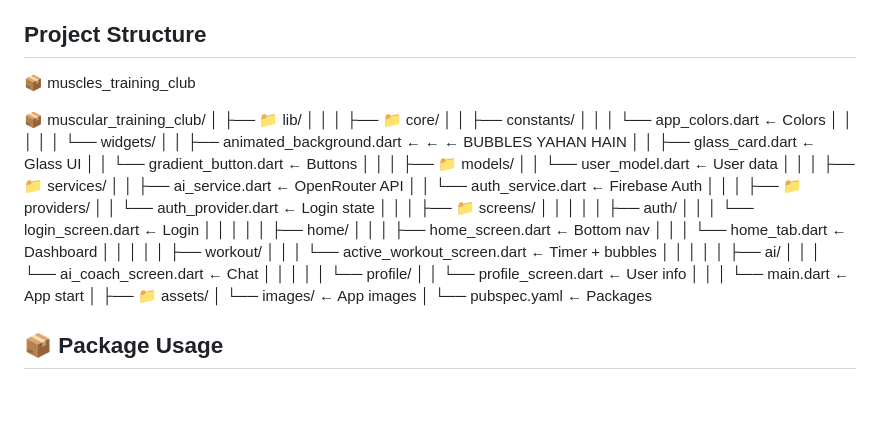
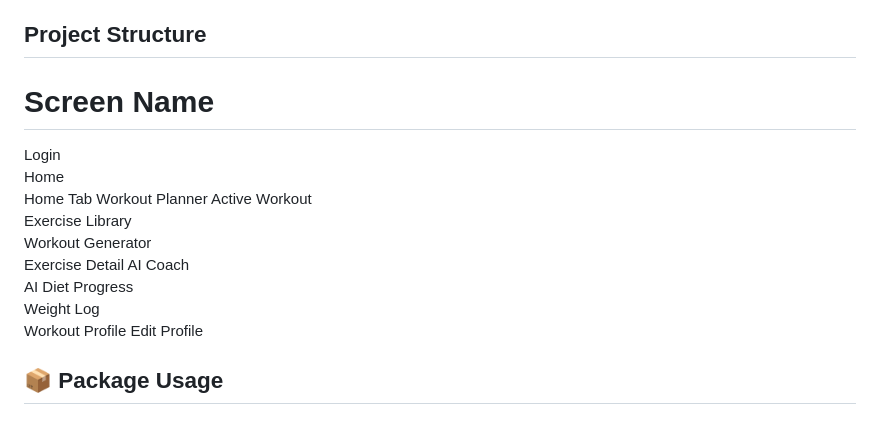
Before and after one commit to testingfinalproject003-sudo/Muscular-Training-Cub, a Markdown page: README.md, the part around the change. Rendered like a GitHub page.

```diff
--- a/README.md
+++ b/README.md
@@ -89,56 +89,22 @@ A premium AI-powered fitness application built with Flutter and Firebase. The ap
  > Cloud synchronization through Firestore
 
  ## Project Structure
-
- 📦 muscles_training_club
-
-📦 muscular_training_club/
-│
-├── 📁 lib/
-│   │
-│   ├── 📁 core/
-│   │   ├── constants/
-│   │   │   └── app_colors.dart          ← Colors
-│   │   │
-│   │   └── widgets/
-│   │       ├── animated_background.dart  ← ← ← BUBBLES YAHAN HAIN
-│   │       ├── glass_card.dart           ← Glass UI
-│   │       └── gradient_button.dart      ← Buttons
-│   │
-│   ├── 📁 models/
-│   │   └── user_model.dart               ← User data
-│   │
-│   ├── 📁 services/
-│   │   ├── ai_service.dart               ← OpenRouter API
-│   │   └── auth_service.dart             ← Firebase Auth
-│   │
-│   ├── 📁 providers/
-│   │   └── auth_provider.dart            ← Login state
-│   │
-│   ├── 📁 screens/
-│   │   │
-│   │   ├── auth/
-│   │   │   └── login_screen.dart         ← Login
-│   │   │
-│   │   ├── home/
-│   │   │   ├── home_screen.dart          ← Bottom nav
-│   │   │   └── home_tab.dart             ← Dashboard
-│   │   │
-│   │   ├── workout/
-│   │   │   └── active_workout_screen.dart ← Timer + bubbles
-│   │   │
-│   │   ├── ai/
-│   │   │   └── ai_coach_screen.dart      ← Chat
-│   │   │
-│   │   └── profile/
-│   │       └── profile_screen.dart       ← User info
-│   │
-│   └── main.dart                         ← App start
-│
-├── 📁 assets/
-│   └── images/                           ← App images
-│
-└── pubspec.yaml                            ← Packages
+ # Screen Name
+Login
+Home
+Home Tab
+Workout Planner
+Active Workout
+Exercise Library
+Workout Generator
+Exercise Detail
+AI Coach
+AI Diet
+Progress
+Weight Log
+Workout
+Profile
+Edit Profile
 
 ## 📦 Package Usage
 
```
